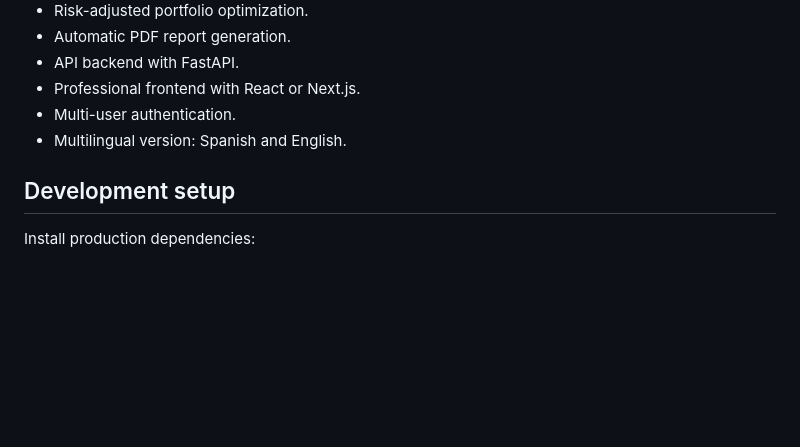
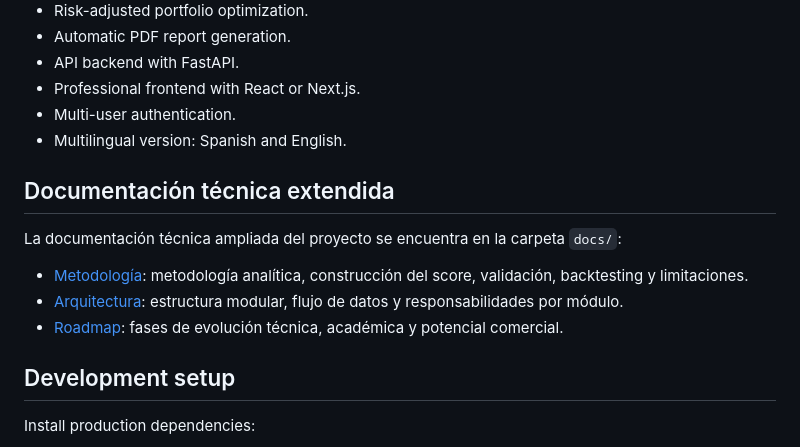
Before and after one commit to sergiomendez2026/market-intelligence-dashboard, a Markdown page: README.md, the part around the change. Rendered like a GitHub page; blank space fills up the shorter version.

Commit message:
Add extended technical documentation section
Added extended technical documentation section with links.

```diff
--- a/README.md
+++ b/README.md
@@ -432,6 +432,14 @@ Planned improvements:
 - Multi-user authentication.
 - Multilingual version: Spanish and English.
 
+## Documentación técnica extendida
+
+La documentación técnica ampliada del proyecto se encuentra en la carpeta `docs/`:
+
+- [Metodología](docs/metodologia.md): metodología analítica, construcción del score, validación, backtesting y limitaciones.
+- [Arquitectura](docs/arquitectura.md): estructura modular, flujo de datos y responsabilidades por módulo.
+- [Roadmap](docs/roadmap.md): fases de evolución técnica, académica y potencial comercial.
+
 ## Development setup
 
 Install production dependencies:
```
